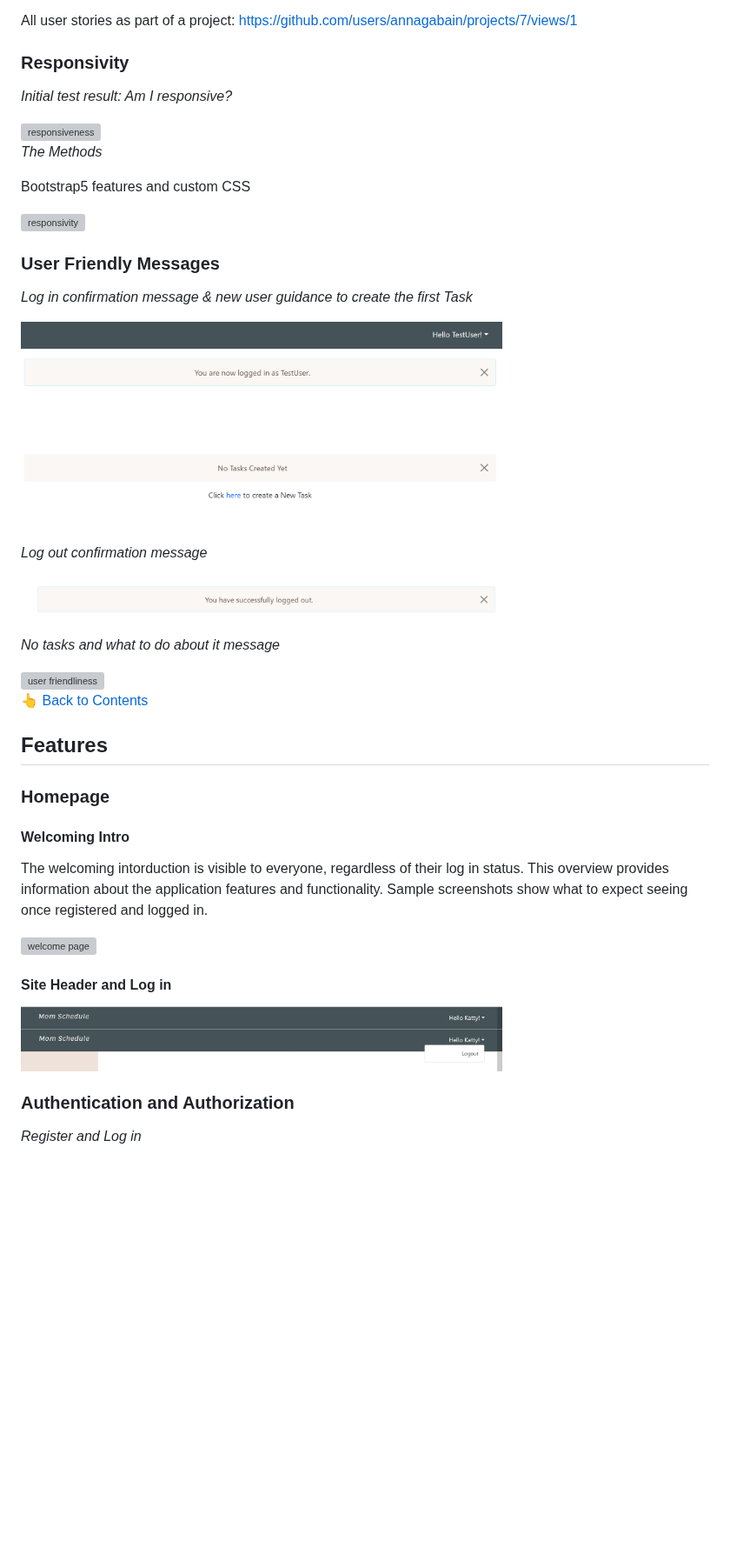
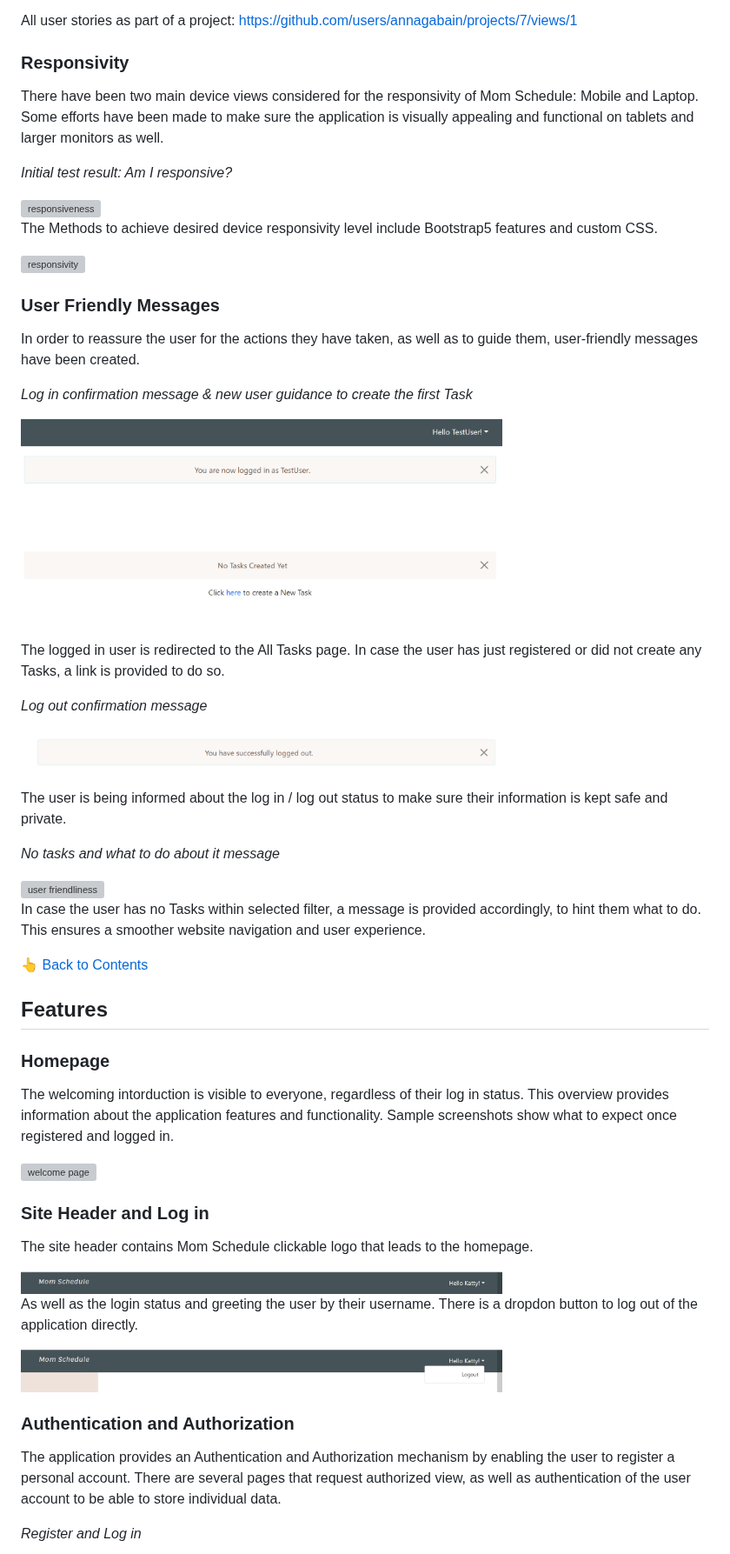
Before and after one commit to annagabain/Mom-Schedule, a Markdown page: README.md, the part around one of its changes. Shown at 87% size. Drawn GitHub-style; blank space fills up the shorter version; grey boxes are pictures that could not be loaded.

```diff
--- a/README.md
+++ b/README.md
@@ -94,30 +90,37 @@ All user stories as part of a project: https://github.com/users/annagabain/proje
 
 ### Responsivity
 
+There have been two main device views considered for the responsivity of Mom Schedule: Mobile and Laptop. Some efforts have been made to make sure the application is visually appealing and functional on tablets and larger monitors as well.
+
 *Initial test result: Am I responsive?*
 
 <img width="70%" alt="responsiveness" src="documentation_for_github_readme/responsiveness.jpg">
 
-*The Methods*
-
-Bootstrap5 features and custom CSS
+The Methods to achieve desired device responsivity level include Bootstrap5 features and custom CSS.
 
 <img width="70%" alt="responsivity" src="documentation_for_github_readme/responsivity.jpg">
 
 ### User Friendly Messages
 
+In order to reassure the user for the actions they have taken, as well as to guide them, user-friendly messages have been created.
+
 *Log in confirmation message & new user guidance to create the first Task*
 
 <img width="70%" alt="user friendliness" src="documentation_for_github_readme/user_messages_4.png">
+
+The logged in user is redirected to the All Tasks page. In case the user has just registered or did not create any Tasks, a link is provided to do so.
 
 *Log out confirmation message*
 
 <img width="70%" alt="user friendliness" src="documentation_for_github_readme/user_messages_2.png">
 
+The user is being informed about the log in / log out status to make sure their information is kept safe and private.
+
 *No tasks and what to do about it message*
 
 <img width="70%" alt="user friendliness" src="documentation_for_github_readme/user_messages.png">
 
+In case the user has no Tasks within selected filter, a message is provided accordingly, to hint them what to do. This ensures a smoother website navigation and user experience.
 
 
 :point_up_2: [Back to Contents](#contents)
@@ -126,18 +129,23 @@ Bootstrap5 features and custom CSS
 
 ### Homepage
 
-#### Welcoming Intro
-
-The welcoming intorduction is visible to everyone, regardless of their log in status. This overview provides information about the application features and functionality. Sample screenshots show what to expect seeing once registered and logged in.
+The welcoming intorduction is visible to everyone, regardless of their log in status. This overview provides information about the application features and functionality. Sample screenshots show what to expect once registered and logged in.
 
 <img width="70%" alt="welcome page" src="documentation_for_github_readme/welcoming_intro.jpg">
 
-#### Site Header and Log in
+### Site Header and Log in
+
+The site header contains Mom Schedule clickable logo that leads to the homepage.
 
 <img width="70%" alt="welcome page" src="documentation_for_github_readme/header_and_login.jpg">
+
+As well as the login status and greeting the user by their username. There is a dropdon button to log out of the application directly.
+
 <img width="70%" alt="welcome page" src="documentation_for_github_readme/header_and_login_dropdown.jpg">
 
 ### Authentication and Authorization
+
+The application provides an Authentication and Authorization mechanism by enabling the user to register a personal account. There are several pages that request authorized view, as well as authentication of the user account to be able to store individual data.
 
 *Register and Log in*
 
```
Also changed, not shown: other parts of README.md (+26 -20 lines).
